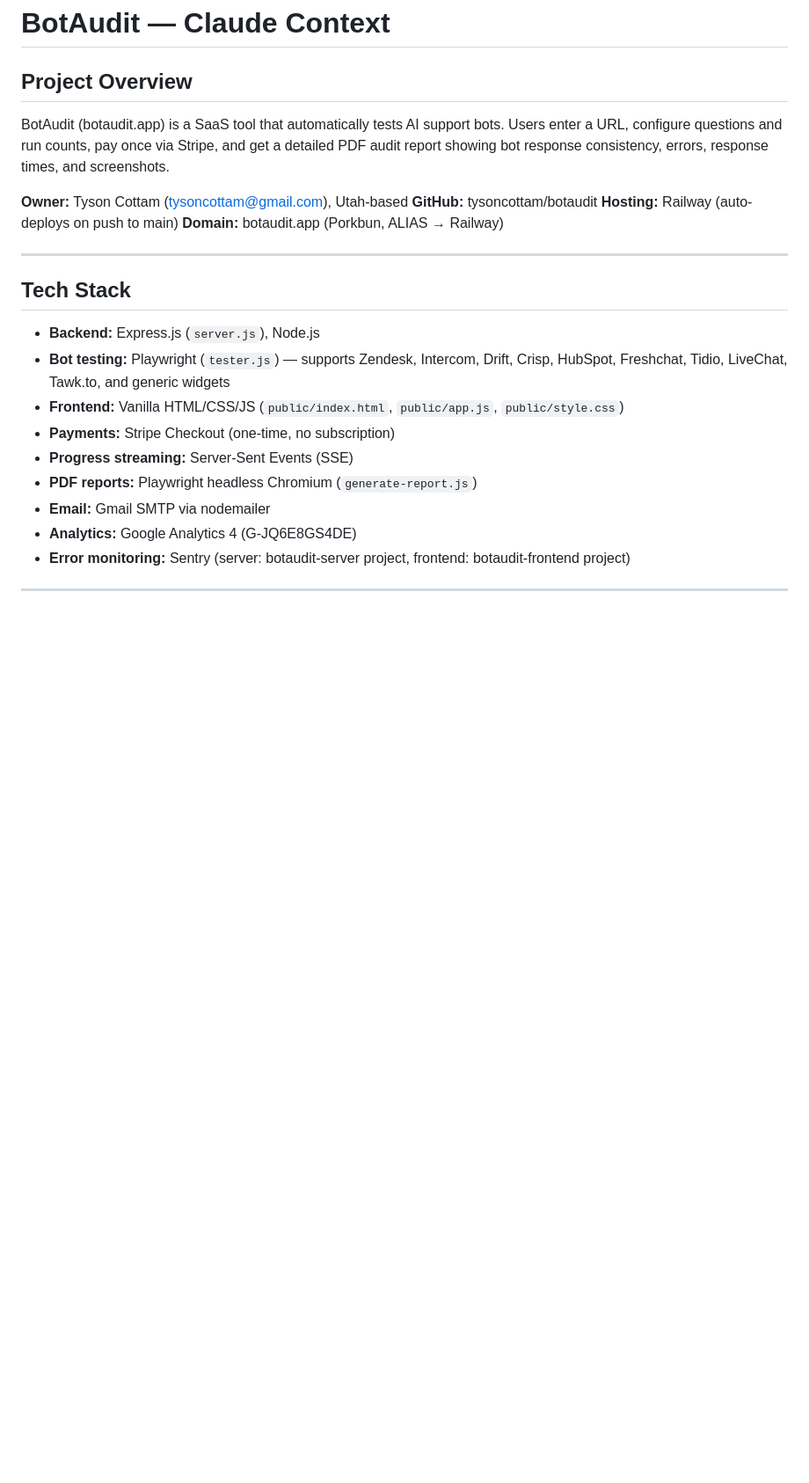
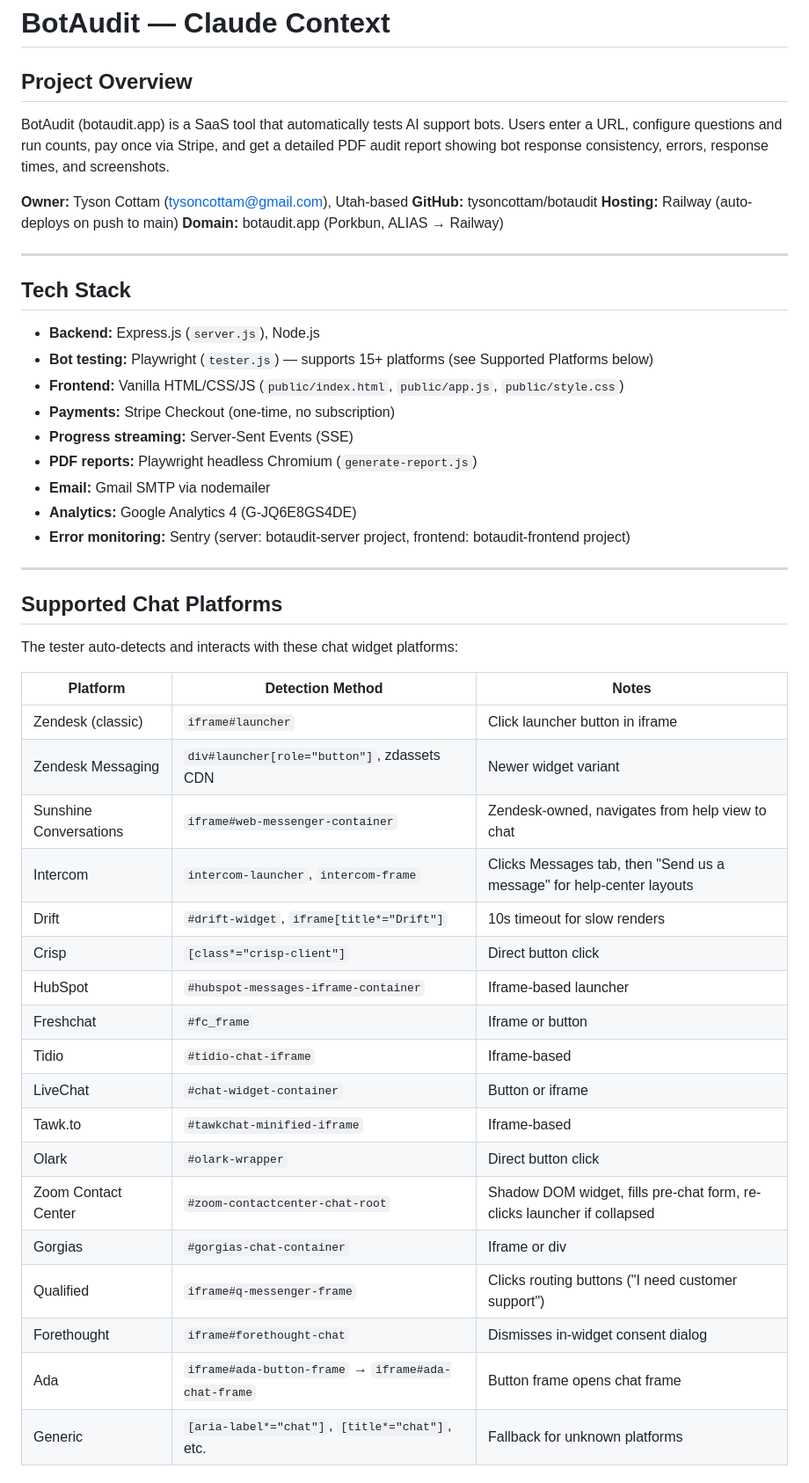
Before and after one commit to tysoncottam/botaudit, a Markdown page: CLAUDE.md, the part around one of its changes. Shown at 88% size. Drawn GitHub-style; blank space fills up the shorter version.

```diff
--- a/CLAUDE.md
+++ b/CLAUDE.md
@@ -14,7 +14,7 @@ BotAudit (botaudit.app) is a SaaS tool that automatically tests AI support bots.
 ## Tech Stack
 
 - **Backend:** Express.js (`server.js`), Node.js
-- **Bot testing:** Playwright (`tester.js`) — supports Zendesk, Intercom, Drift, Crisp, HubSpot, Freshchat, Tidio, LiveChat, Tawk.to, and generic widgets
+- **Bot testing:** Playwright (`tester.js`) — supports 15+ platforms (see Supported Platforms below)
 - **Frontend:** Vanilla HTML/CSS/JS (`public/index.html`, `public/app.js`, `public/style.css`)
 - **Payments:** Stripe Checkout (one-time, no subscription)
 - **Progress streaming:** Server-Sent Events (SSE)
@@ -22,3 +22,31 @@ BotAudit (botaudit.app) is a SaaS tool that automatically tests AI support bots.
 - **Email:** Gmail SMTP via nodemailer
 - **Analytics:** Google Analytics 4 (G-JQ6E8GS4DE)
 - **Error monitoring:** Sentry (server: botaudit-server project, frontend: botaudit-frontend project)
+
+---
+
+## Supported Chat Platforms
+
+The tester auto-detects and interacts with these chat widget platforms:
+
+| Platform | Detection Method | Notes |
+|---|---|---|
+| Zendesk (classic) | `iframe#launcher` | Click launcher button in iframe |
+| Zendesk Messaging | `div#launcher[role="button"]`, zdassets CDN | Newer widget variant |
+| Sunshine Conversations | `iframe#web-messenger-container` | Zendesk-owned, navigates from help view to chat |
+| Intercom | `intercom-launcher`, `intercom-frame` | Clicks Messages tab, then "Send us a message" for help-center layouts |
+| Drift | `#drift-widget`, `iframe[title*="Drift"]` | 10s timeout for slow renders |
+| Crisp | `[class*="crisp-client"]` | Direct button click |
+| HubSpot | `#hubspot-messages-iframe-container` | Iframe-based launcher |
+| Freshchat | `#fc_frame` | Iframe or button |
+| Tidio | `#tidio-chat-iframe` | Iframe-based |
+| LiveChat | `#chat-widget-container` | Button or iframe |
+| Tawk.to | `#tawkchat-minified-iframe` | Iframe-based |
+| Olark | `#olark-wrapper` | Direct button click |
+| Zoom Contact Center | `#zoom-contactcenter-chat-root` | Shadow DOM widget, fills pre-chat form, re-clicks launcher if collapsed |
+| Gorgias | `#gorgias-chat-container` | Iframe or div |
+| Qualified | `iframe#q-messenger-frame` | Clicks routing buttons ("I need customer support") |
+| Forethought | `iframe#forethought-chat` | Dismisses in-widget consent dialog |
+| Ada | `iframe#ada-button-frame` → `iframe#ada-chat-frame` | Button frame opens chat frame |
+| Generic | `[aria-label*="chat"]`, `[title*="chat"]`, etc. | Fallback for unknown platforms |
+
```
Also changed, not shown: other parts of CLAUDE.md (+43 -5 lines).
